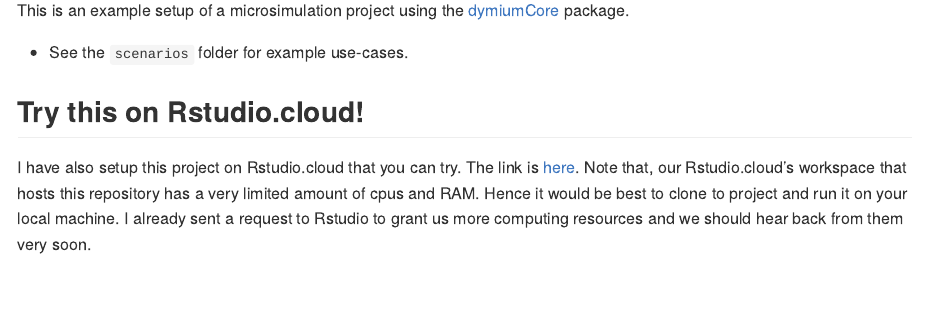
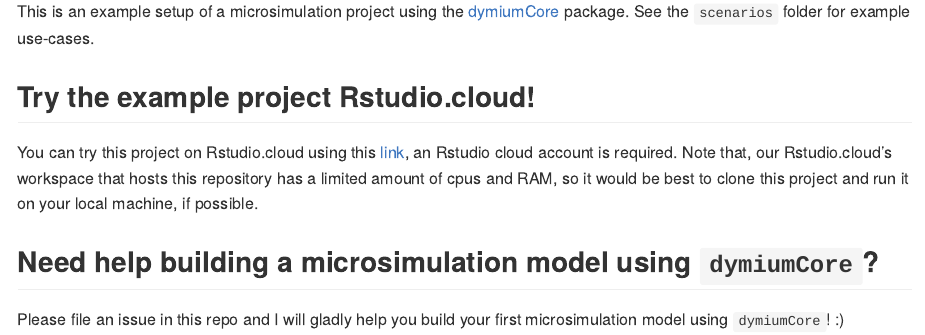
Before and after one commit to dymium-org/dymiumExampleProject, an R Markdown document (README.Rmd): the page in a window 1100 px wide, from 110 px down. The pictures show the output file README.md that the author committed with the source, drawn offline in the style of GitHub.

Commit message:
docs: update README

```diff
--- a/README.Rmd
+++ b/README.Rmd
@@ -18,10 +18,12 @@ knitr::opts_chunk$set(
 <!-- badges: start -->
 <!-- badges: end -->
 
-This is an example setup of a microsimulation project using the [dymiumCore](https://github.com/dymium-org/dymiumCore) package.
+This is an example setup of a microsimulation project using the [dymiumCore](https://github.com/dymium-org/dymiumCore) package. See the `scenarios` folder for example use-cases.
 
-- See the `scenarios` folder for example use-cases.
+## Try the example project Rstudio.cloud!
 
-## Try this on Rstudio.cloud!
+You can try this project on Rstudio.cloud using this [link](https://rstudio.cloud/project/855365), an Rstudio cloud account is required. Note that, our Rstudio.cloud's workspace that hosts this repository has a limited amount of cpus and RAM, so it would be best to clone this project and run it on your local machine, if possible.
 
-I have also setup this project on Rstudio.cloud that you can try. The link is [here](https://rstudio.cloud/project/855365). Note that, our Rstudio.cloud's workspace that hosts this repository has a very limited amount of cpus and RAM. Hence it would be best to clone to project and run it on your local machine. I already sent a request to Rstudio to grant us more computing resources and we should hear back from them very soon.
+## Need help building a microsimulation model using `dymiumCore`?
+
+Please file an issue in this repo and I will gladly help you build your first microsimulation model using `dymiumCore`! :)
```
Also changed, not shown: README.md.
